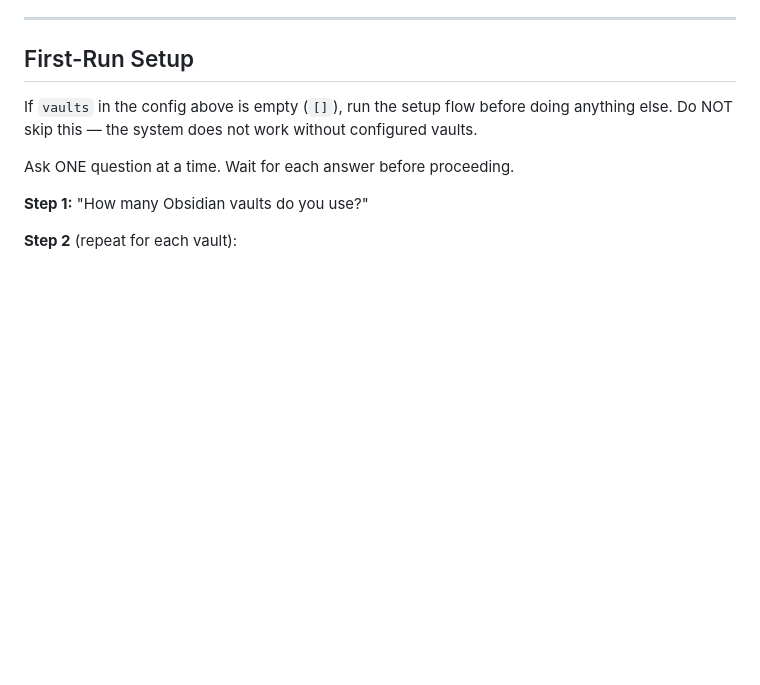
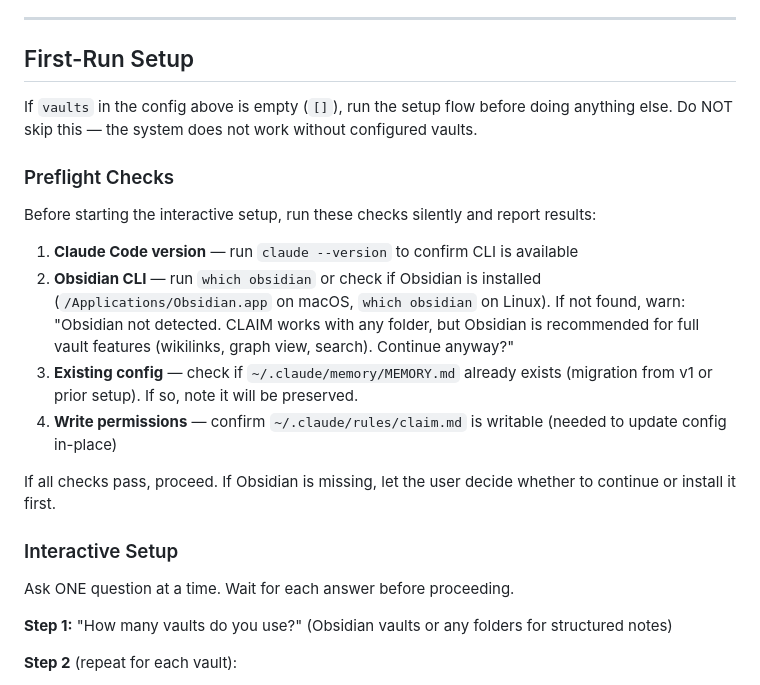
Before and after one commit to kuldeepluvani/claim, a Markdown page: claim.md, the part around the change. Drawn GitHub-style; blank space fills up the shorter version.

```diff
--- a/claim.md
+++ b/claim.md
@@ -32,9 +32,22 @@ Memory shapes how you behave. Vaults store what the user knows. This file config
 
 If `vaults` in the config above is empty (`[]`), run the setup flow before doing anything else. Do NOT skip this — the system does not work without configured vaults.
 
+### Preflight Checks
+
+Before starting the interactive setup, run these checks silently and report results:
+
+1. **Claude Code version** — run `claude --version` to confirm CLI is available
+2. **Obsidian CLI** — run `which obsidian` or check if Obsidian is installed (`/Applications/Obsidian.app` on macOS, `which obsidian` on Linux). If not found, warn: "Obsidian not detected. CLAIM works with any folder, but Obsidian is recommended for full vault features (wikilinks, graph view, search). Continue anyway?"
+3. **Existing config** — check if `~/.claude/memory/MEMORY.md` already exists (migration from v1 or prior setup). If so, note it will be preserved.
+4. **Write permissions** — confirm `~/.claude/rules/claim.md` is writable (needed to update config in-place)
+
+If all checks pass, proceed. If Obsidian is missing, let the user decide whether to continue or install it first.
+
+### Interactive Setup
+
 Ask ONE question at a time. Wait for each answer before proceeding.
 
-**Step 1:** "How many Obsidian vaults do you use?"
+**Step 1:** "How many vaults do you use?" (Obsidian vaults or any folders for structured notes)
 
 **Step 2** (repeat for each vault):
 1. "Vault name?" — short label (e.g. "Zefr", "Personal")
```
Also changed, not shown: README.md (+22 -13 lines), commands/claim-init.md (added, +14 -0 lines).
